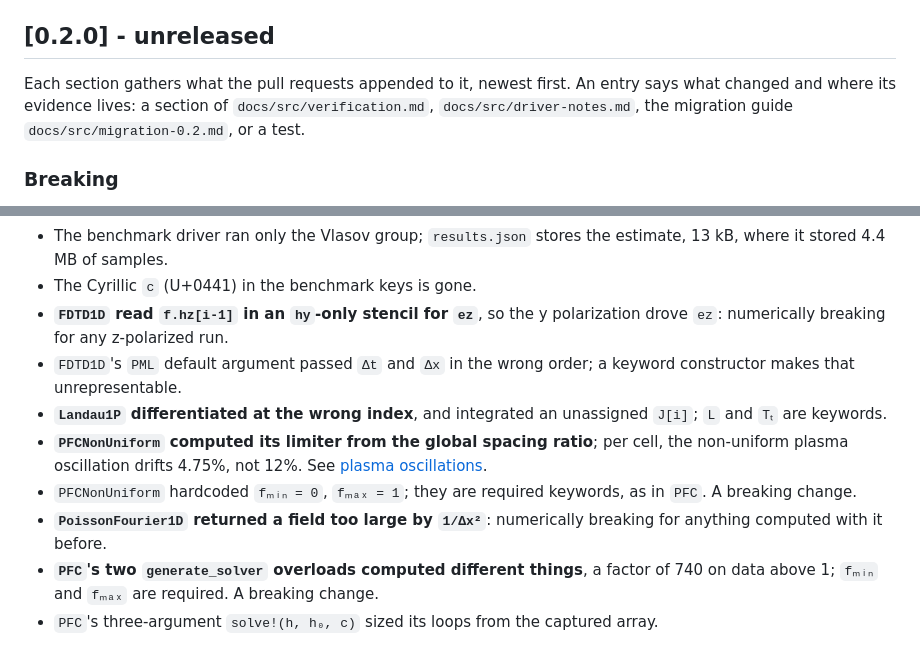
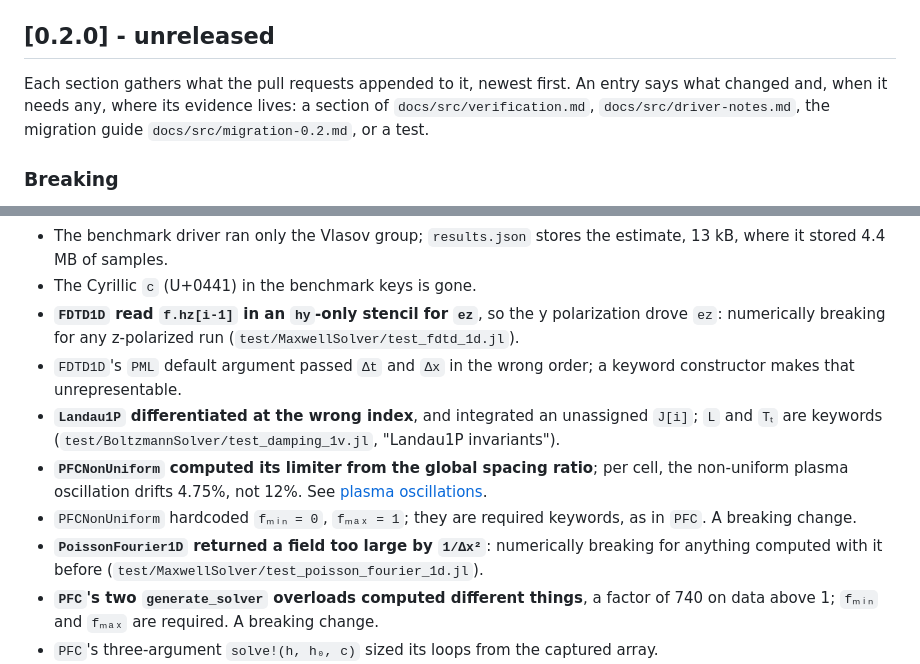
Before and after one commit to korzhimanov/Vasilek.jl, a Markdown page: CHANGELOG.md, 2 parts joined by grey strips. GitHub-like rendering.

```diff
--- a/CHANGELOG.md
+++ b/CHANGELOG.md
@@ -10,9 +10,9 @@ as they stood through commit `f5032f9`: `git show f5032f9:CHANGELOG.md`.
 ## [0.2.0] - unreleased
 
 Each section gathers what the pull requests appended to it, newest first. An
-entry says what changed and where its evidence lives: a section of
-`docs/src/verification.md`, `docs/src/driver-notes.md`, the migration guide
-`docs/src/migration-0.2.md`, or a test.
+entry says what changed and, when it needs any, where its evidence lives: a
+section of `docs/src/verification.md`, `docs/src/driver-notes.md`, the migration
+guide `docs/src/migration-0.2.md`, or a test.
 
 ### Breaking
 
@@ -464,18 +464,21 @@ entry says what changed and where its evidence lives: a section of
   estimate, 13 kB, where it stored 4.4 MB of samples.
 - The Cyrillic `c` (U+0441) in the benchmark keys is gone.
 - **`FDTD1D` read `f.hz[i-1]` in an `hy`-only stencil for `ez`**, so the y
-  polarization drove `ez`: numerically breaking for any z-polarized run.
+  polarization drove `ez`: numerically breaking for any z-polarized run
+  (`test/MaxwellSolver/test_fdtd_1d.jl`).
 - `FDTD1D`'s `PML` default argument passed `Δt` and `Δx` in the wrong order; a
   keyword constructor makes that unrepresentable.
 - **`Landau1P` differentiated at the wrong index**, and integrated an unassigned
-  `J[i]`; `L` and `Tₜ` are keywords.
+  `J[i]`; `L` and `Tₜ` are keywords (`test/BoltzmannSolver/test_damping_1v.jl`,
+  "Landau1P invariants").
 - **`PFCNonUniform` computed its limiter from the global spacing ratio**; per
   cell, the non-uniform plasma oscillation drifts 4.75%, not 12%. See
   [plasma oscillations](docs/src/verification.md#plasma-oscillation-frequency-and-energy).
 - `PFCNonUniform` hardcoded `fₘᵢₙ = 0`, `fₘₐₓ = 1`; they are required keywords,
   as in `PFC`. A breaking change.
 - **`PoissonFourier1D` returned a field too large by `1/Δx²`**: numerically
-  breaking for anything computed with it before.
+  breaking for anything computed with it before
+  (`test/MaxwellSolver/test_poisson_fourier_1d.jl`).
 - **`PFC`'s two `generate_solver` overloads computed different things**, a
   factor of 740 on data above 1; `fₘᵢₙ` and `fₘₐₓ` are required. A breaking
   change.
```
Also changed, not shown: docs/src/verification.md (+6 -5 lines).
